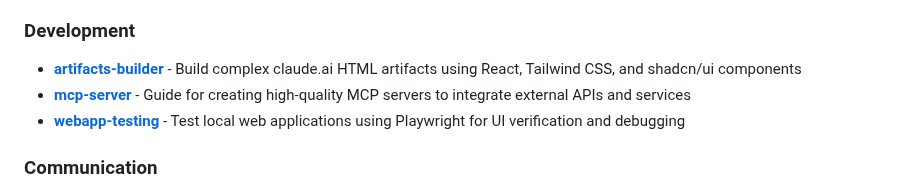
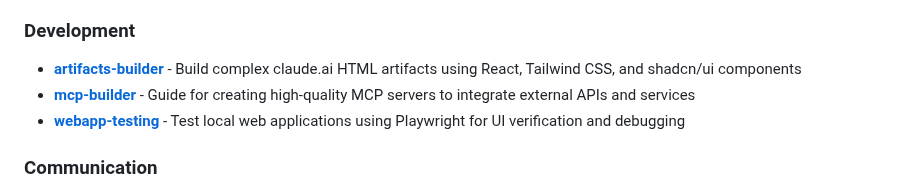
Before and after one commit to travisvn/awesome-claude-skills, a Markdown page: README.md, the part around the change. GitHub-like rendering.

Commit message:
Update MCP server link to MCP builder in README

```diff
--- a/README.md
+++ b/README.md
@@ -79,7 +79,7 @@ Skills for working with complex file formats:
 ### Development
 
 - **[artifacts-builder](https://github.com/anthropics/skills/tree/main/artifacts-builder)** - Build complex claude.ai HTML artifacts using React, Tailwind CSS, and shadcn/ui components
-- **[mcp-server](https://github.com/anthropics/skills/tree/main/mcp-server)** - Guide for creating high-quality MCP servers to integrate external APIs and services
+- **[mcp-builder](https://github.com/anthropics/skills/tree/main/mcp-builder)** - Guide for creating high-quality MCP servers to integrate external APIs and services
 - **[webapp-testing](https://github.com/anthropics/skills/tree/main/webapp-testing)** - Test local web applications using Playwright for UI verification and debugging
 
 ### Communication
```
